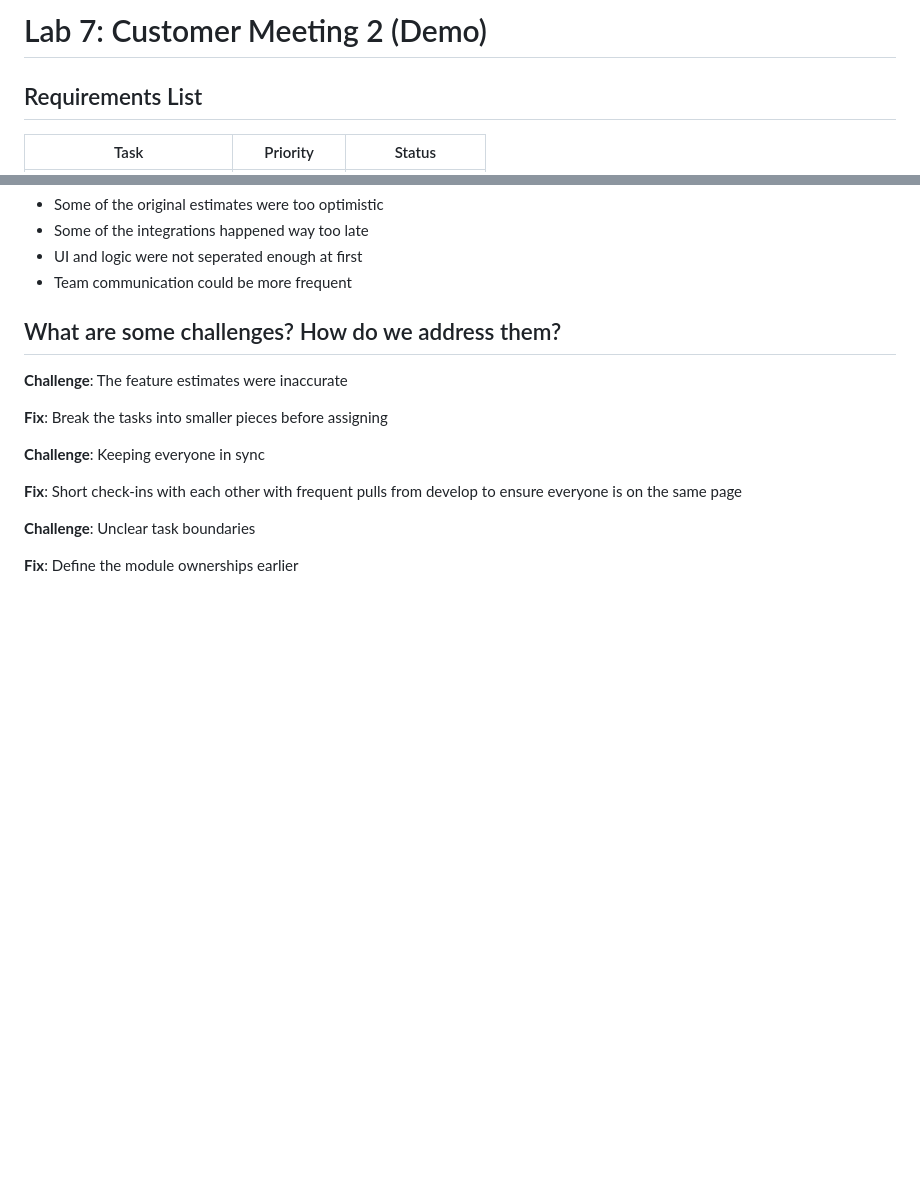
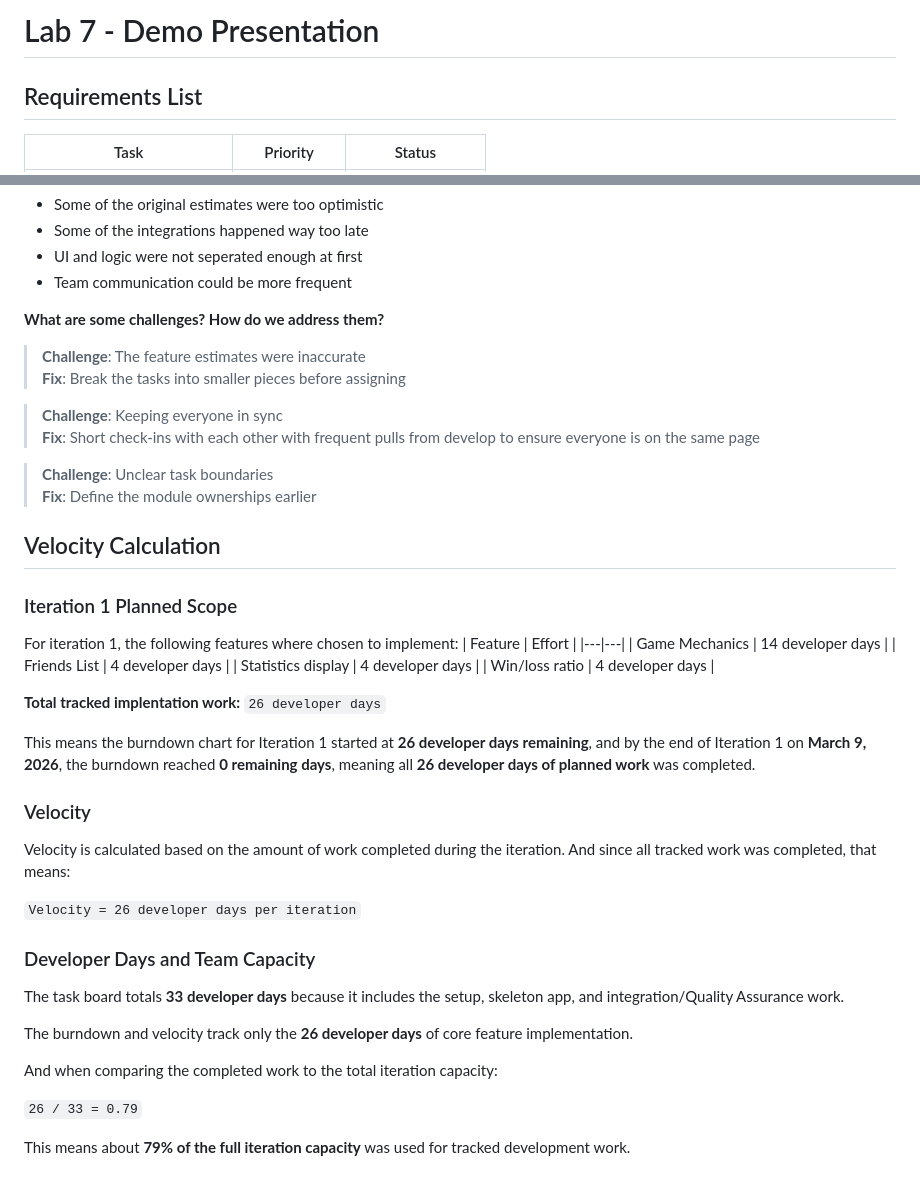
Before and after one commit to PiNNTORP-LLC/PiNNTORP, a Markdown page: docs/REQUIREMENTS_LIST.md, 2 parts joined by grey strips. Drawn GitHub-style; blank space fills up the shorter version.

Commit message:
Updated Burndown, recalculated some data, and added velocity section

```diff
--- a/docs/REQUIREMENTS_LIST.md
+++ b/docs/REQUIREMENTS_LIST.md
@@ -1,4 +1,4 @@
-# Lab 7: Customer Meeting 2 (Demo)
+# Lab 7 - Demo Presentation
 
 ## Requirements List
 |Task | Priority | Status |
@@ -25,16 +25,43 @@
 - UI and logic were not seperated enough at first
 - Team communication could be more frequent
 
-## What are some challenges? How do we address them?
+**What are some challenges? How do we address them?**
 
-**Challenge**: The feature estimates were inaccurate
+> **Challenge**: The feature estimates were inaccurate
+> **Fix**: Break the tasks into smaller pieces before assigning
 
-**Fix**: Break the tasks into smaller pieces before assigning
+> **Challenge**: Keeping everyone in sync
+> **Fix**: Short check-ins with each other with frequent pulls from develop to ensure everyone is on the same page
 
-**Challenge**: Keeping everyone in sync
+> **Challenge**: Unclear task boundaries
+> **Fix**: Define the module ownerships earlier
 
-**Fix**: Short check-ins with each other with frequent pulls from develop to ensure everyone is on the same page
+## Velocity Calculation
+### Iteration 1 Planned Scope
+For iteration 1, the following features where chosen to implement:
+| Feature | Effort |
+|---|---|
+| Game Mechanics | 14 developer days |
+| Friends List | 4 developer days |
+| Statistics display | 4 developer days |
+| Win/loss ratio | 4 developer days |
 
-**Challenge**: Unclear task boundaries
+**Total tracked implentation work:** `26 developer days`
 
-**Fix**: Define the module ownerships earlier
+This means the burndown chart for Iteration 1 started at **26 developer days remaining**, and by the end of Iteration 1 on **March 9, 2026**, the burndown reached **0 remaining days**, meaning all **26 developer days of planned work** was completed.
+
+### Velocity
+Velocity is calculated based on the amount of work completed during the iteration. And since all tracked work was completed, that means:
+
+`Velocity = 26 developer days per iteration`
+
+### Developer Days and Team Capacity
+The task board totals **33 developer days** because it includes the setup, skeleton app, and integration/Quality Assurance work.
+
+The burndown and velocity track only the **26 developer days** of core feature implementation.
+
+And when comparing the completed work to the total iteration capacity:
+
+`26 / 33 = 0.79`
+
+This means about **79% of the full iteration capacity** was used for tracked development work.
```
Also changed, not shown: docs/ITERATION1_BURNDOWN.md (+15 -15 lines), docs/ITERATION_TASK_BOARD.md (+6 -4 lines), docs/ITERATION1_BURNDOWN.png, 2 other files.
